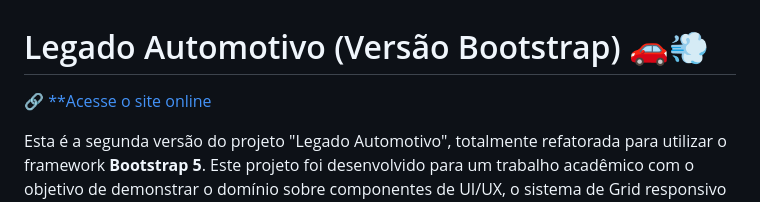
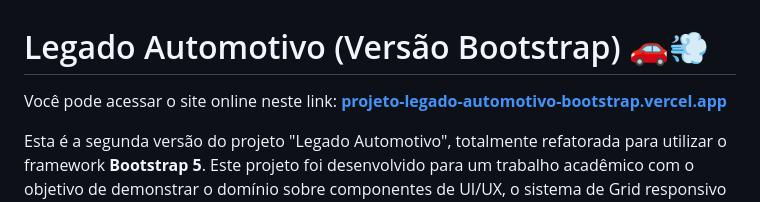
Before and after one commit to GabrielSSegatto/Projeto-legado-automotivo-Bootstrap, a Markdown page: README.md, the part around the change. Drawn GitHub-style.

Commit message:
Revise online site access link in README
Updated the link to access the online site and improved its presentation.

```diff
--- a/README.md
+++ b/README.md
@@ -1,6 +1,7 @@
 # Legado Automotivo (Versão Bootstrap) 🚗💨
 
- [🔗 **Acesse o site online](https://projeto-legado-automotivo-bootstrap.vercel.app)
+Você pode acessar o site online neste link:
+**[projeto-legado-automotivo-bootstrap.vercel.app](https://projeto-legado-automotivo-bootstrap.vercel.app)**
 
 Esta é a segunda versão do projeto "Legado Automotivo", totalmente refatorada para utilizar o framework **Bootstrap 5**. Este projeto foi desenvolvido para um trabalho acadêmico com o objetivo de demonstrar o domínio sobre componentes de UI/UX, o sistema de Grid responsivo e a personalização de um framework CSS moderno.
 
```
